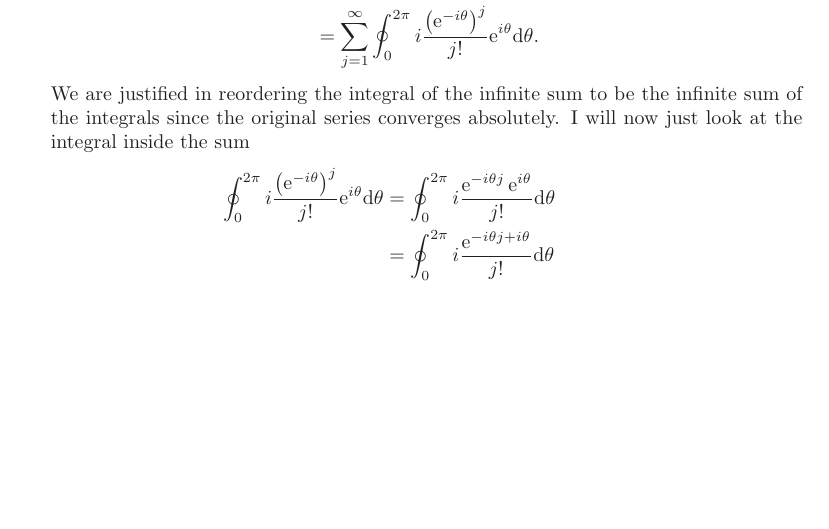
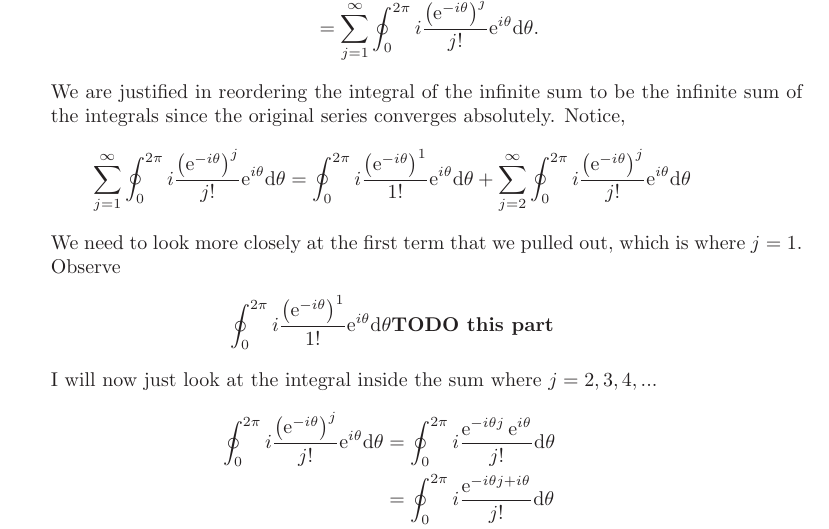
Before and after one commit to hunter-lybbert/uw-central, a LaTeX problem sheet (complex_analysis/hw_04/hw04.tex): part of page 2 of 9, cut so that both start at the same text, the shorter picture padded with empty space. Compiled offline with pdfLaTeX.

Commit message:
Save work fixing 2.

```diff
--- a/complex_analysis/hw_04/hw04.tex
+++ b/complex_analysis/hw_04/hw04.tex
@@ -80,7 +80,18 @@ We will use the same substitutions from the previous part
 				  &= \sum_{j=1}^{\infty} \oint_0^{2\pi} i \frac{\left(\E^{-i\theta}\right)^j}{j!} {\E^{i\theta}} \D \theta.
 \end{align*}
 We are justified in reordering the integral of the infinite sum to be the infinite sum of the integrals since the original series converges absolutely.
-I will now just look at the integral inside the sum
+Notice,
+$$
+\sum_{j=1}^{\infty} \oint_0^{2\pi} i \frac{\left(\E^{-i\theta}\right)^j}{j!} {\E^{i\theta}} \D \theta
+= \oint_0^{2\pi} i \frac{\left(\E^{-i\theta}\right)^1}{1!} {\E^{i\theta}} \D \theta
++ \sum_{j=2}^{\infty} \oint_0^{2\pi} i \frac{\left(\E^{-i\theta}\right)^j}{j!} {\E^{i\theta}} \D \theta
+$$
+We need to look more closely at the first term that we pulled out, which is where $j=1$.
+Observe
+\begin{align*}
+\oint_0^{2\pi} i \frac{\left(\E^{-i\theta}\right)^1}{1!} {\E^{i\theta}} \D \theta \textbf{TODO this part}
+\end{align*}
+I will now just look at the integral inside the sum where $j = 2, 3, 4, ...$
 \begin{align*}
 \oint_0^{2\pi} i \frac{\left(\E^{-i\theta}\right)^j}{j!} {\E^{i\theta}} \D \theta &= \oint_0^{2\pi} i \frac{\E^{-i\theta j}\E^{i\theta}}{j!} \D \theta \\
 	&= \oint_0^{2\pi} i \frac{\E^{-i\theta j + i\theta}}{j!} \D \theta \\
```
Also changed, not shown: complex_analysis/hw_04/hw04.pdf, complex_analysis/hw_04/hw04.tex (2 more changed lines).
